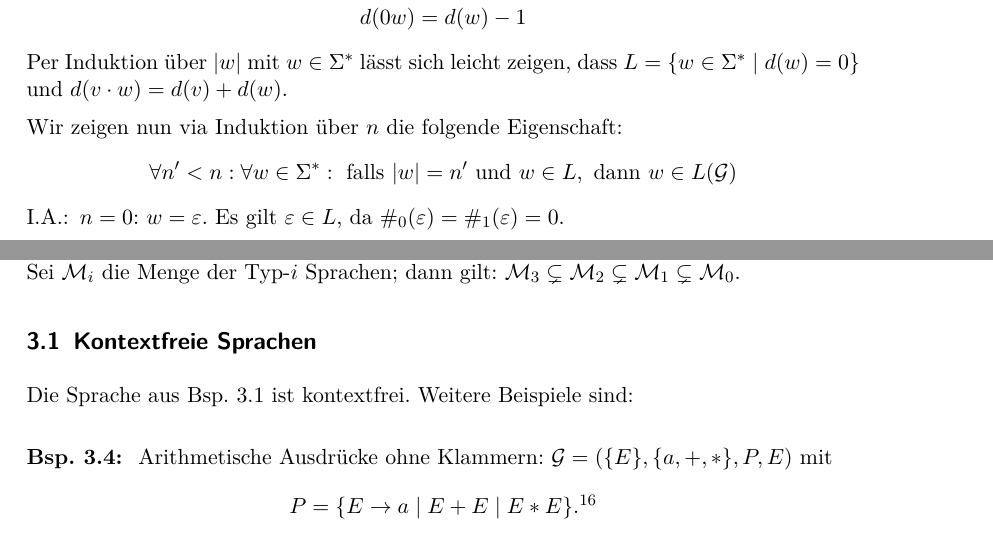
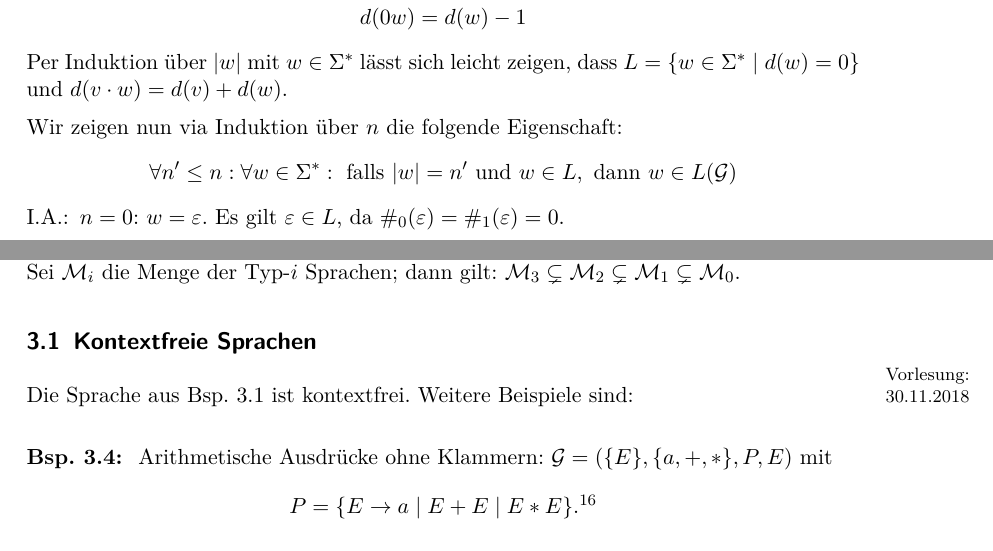
Before and after one commit to proglang/Informatik-III-Theoretische-Informatik, a LaTeX document (Info_3_Skript_WS2018-19.tex, which reads 3-Grammatiken_und_kontextfreie_Sprachen.tex): two parts of pages 41 and 43 of 54, joined at a grey line, cut so that both start at the same text. Compiled offline with pdfLaTeX.

Commit message:
small fix in proof

```diff
--- a/3-Grammatiken_und_kontextfreie_Sprachen.tex
+++ b/3-Grammatiken_und_kontextfreie_Sprachen.tex
@@ -91,7 +91,7 @@ Außerdem gilt: $L(\mathcal{G})$ ist die Sprache der Wörter über $\{0,1\}$, di
   Per Induktion über $|w|$ mit $w \in \Sigma^*$ lässt sich leicht zeigen, dass $L = \{w \in \Sigma^* \mid d(w) = 0\}$ und $d(v \cdot w) = d(v) + d(w)$.
 
 Wir zeigen nun via Induktion über $n$ die folgende Eigenschaft:
-$$\forall n' < n: \forall w \in \Sigma^*: \text{ falls } |w| = n' \text{ und } w \in L, \text{ dann } w \in L(\mathcal{G})$$
+$$\forall n' \leq n: \forall w \in \Sigma^*: \text{ falls } |w| = n' \text{ und } w \in L, \text{ dann } w \in L(\mathcal{G})$$
 
 \begin{description}[font=\normalfont]
 \item[I.A.:] $n = 0$: $w = \Eps$. Es gilt $\Eps \in L$, da $\#_0(\Eps) = \#_1(\Eps) = 0$.
@@ -190,7 +190,7 @@ $\mathcal{M}_3 \subsetneq \mathcal{M}_2 \subsetneq\mathcal{M}_1 \subsetneq\mathc
 
 
 
-\subsection{Kontextfreie Sprachen}
+\subsection{Kontextfreie Sprachen}\datenote{30.11.2018}
 Die Sprache aus \autoref{bsp:3.sameNumber} ist kontextfrei. Weitere Beispiele sind:
 
 \begin{Bsp}\label{bsp:3.ArithExpr}
```
Also changed, not shown: 3-Grammatiken_und_kontextfreie_Sprachen.tex (1 more changed lines).
